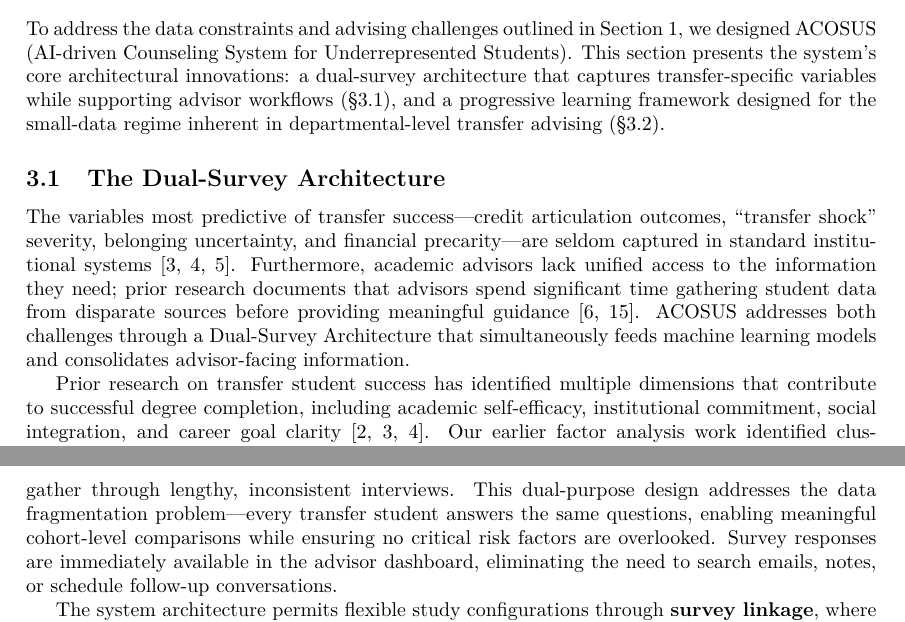
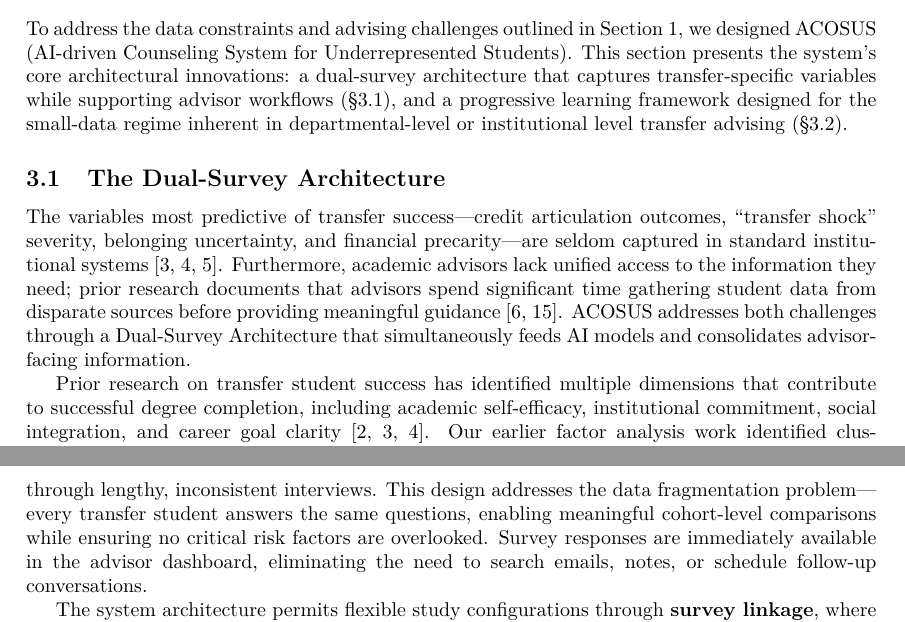
Before and after one commit to mandloideep/acosus-presentation, a LaTeX paper (research-paper/current/overleaf/main.tex): two parts of pages 3 and 4 of 17, joined at a grey line, cut so that both start at the same text. Compiled offline with pdfLaTeX.

Commit message:
Refine description of ACOSUS architecture and clarify the role of AI models in the dual-survey system

```diff
--- a/research-paper/current/overleaf/main.tex
+++ b/research-paper/current/overleaf/main.tex
@@ -121,17 +121,17 @@ The present work answers these gaps from a systems perspective. Drawing on prior
 %%%%%%%%%%%%%%%%%%%%%%%%%%%%%%%%%%%%%%%%%%%%%%%%%
 \section{System Design and Methodology}\label{sec:design}
 
-To address the data constraints and advising challenges outlined in Section~\ref{sec:introduction}, we designed ACOSUS (AI-driven Counseling System for Underrepresented Students). This section presents the system's core architectural innovations: a dual-survey architecture that captures transfer-specific variables while supporting advisor workflows (\S\ref{subsec:dualsurvey}), and a progressive learning framework designed for the small-data regime inherent in departmental-level transfer advising (\S\ref{subsec:progressive}).
+To address the data constraints and advising challenges outlined in Section~\ref{sec:introduction}, we designed ACOSUS (AI-driven Counseling System for Underrepresented Students). This section presents the system's core architectural innovations: a dual-survey architecture that captures transfer-specific variables while supporting advisor workflows (\S\ref{subsec:dualsurvey}), and a progressive learning framework designed for the small-data regime inherent in departmental-level or institutional level transfer advising (\S\ref{subsec:progressive}).
 
 \subsection{The Dual-Survey Architecture}\label{subsec:dualsurvey}
 
-The variables most predictive of transfer success---credit articulation outcomes, ``transfer shock'' severity, belonging uncertainty, and financial precarity---are seldom captured in standard institutional systems \cite{topicmodeling2024,computingtransfer2024,socialcognitive2022}. Furthermore, academic advisors lack unified access to the information they need; prior research documents that advisors spend significant time gathering student data from disparate sources before providing meaningful guidance \cite{preposttransfer2014,harper2019}. ACOSUS addresses both challenges through a Dual-Survey Architecture that simultaneously feeds machine learning models and consolidates advisor-facing information.
+The variables most predictive of transfer success---credit articulation outcomes, ``transfer shock'' severity, belonging uncertainty, and financial precarity---are seldom captured in standard institutional systems \cite{topicmodeling2024,computingtransfer2024,socialcognitive2022}. Furthermore, academic advisors lack unified access to the information they need; prior research documents that advisors spend significant time gathering student data from disparate sources before providing meaningful guidance \cite{preposttransfer2014,harper2019}. ACOSUS addresses both challenges through a Dual-Survey Architecture that simultaneously feeds AI models and consolidates advisor-facing information.
 
 Prior research on transfer student success has identified multiple dimensions that contribute to successful degree completion, including academic self-efficacy, institutional commitment, social integration, and career goal clarity \cite{factoranalysis2023,topicmodeling2024,computingtransfer2024}. Our earlier factor analysis work identified clusters of social-cognitive variables---academic confidence, time management, financial stability, and support systems---that distinguish successful transfer students from those who struggle [CITE-PLACEHOLDER]. Building on these findings, ACOSUS operationalizes ``success'' as representing the student's likelihood of academic success across these dimensions and ``factors'' as determinants that affect the likelihood.
 
 ACOSUS implements this predictive framework through a Dual-Survey Architecture that cleanly separates label collection from feature collection. \textbf{Target Surveys} capture success through two supported modes: (1) a single direct self-assessment question where students rate their success on a 0--100 scale, or (2) a multi-question instrument measuring constructs such as academic confidence, commitment, time management self-efficacy, and career motivation, which are aggregated into a single score via Weighted Calculation. \textbf{Factor Surveys} collect the independent variables used for prediction, organized into categories: academic background (pre-transfer GPA, credits transferred, standardized test scores), financial circumstances (scholarship status, family support, employment intensity), logistical factors (commute distance, work hours), and interest/experience indicators (career aspiration, prior subject experience).
 
-Beyond their role as feature vectors, Factor Surveys serve a critical function for advisors: they systematize the collection of transfer-specific information that advisors would otherwise gather through lengthy, inconsistent interviews. This dual-purpose design addresses the data fragmentation problem---every transfer student answers the same questions, enabling meaningful cohort-level comparisons while ensuring no critical risk factors are overlooked. Survey responses are immediately available in the advisor dashboard, eliminating the need to search emails, notes, or schedule follow-up conversations.
+Beyond their role as feature vectors, Factor Surveys serve a critical function for advisors: they systematize the collection of transfer-specific information that advisors would otherwise gather through lengthy, inconsistent interviews. This design addresses the data fragmentation problem---every transfer student answers the same questions, enabling meaningful cohort-level comparisons while ensuring no critical risk factors are overlooked. Survey responses are immediately available in the advisor dashboard, eliminating the need to search emails, notes, or schedule follow-up conversations.
 
 The system architecture permits flexible study configurations through \textbf{survey linkage}, where Target Surveys and Factor Surveys are connected through explicit associations. A single Target Survey (measuring $Y$) may be linked to multiple Factor Surveys (measuring different feature sets $X_1, X_2, X_3$), enabling researchers to investigate which feature combinations best predict success. This linkage architecture provides several research advantages:
 
```
